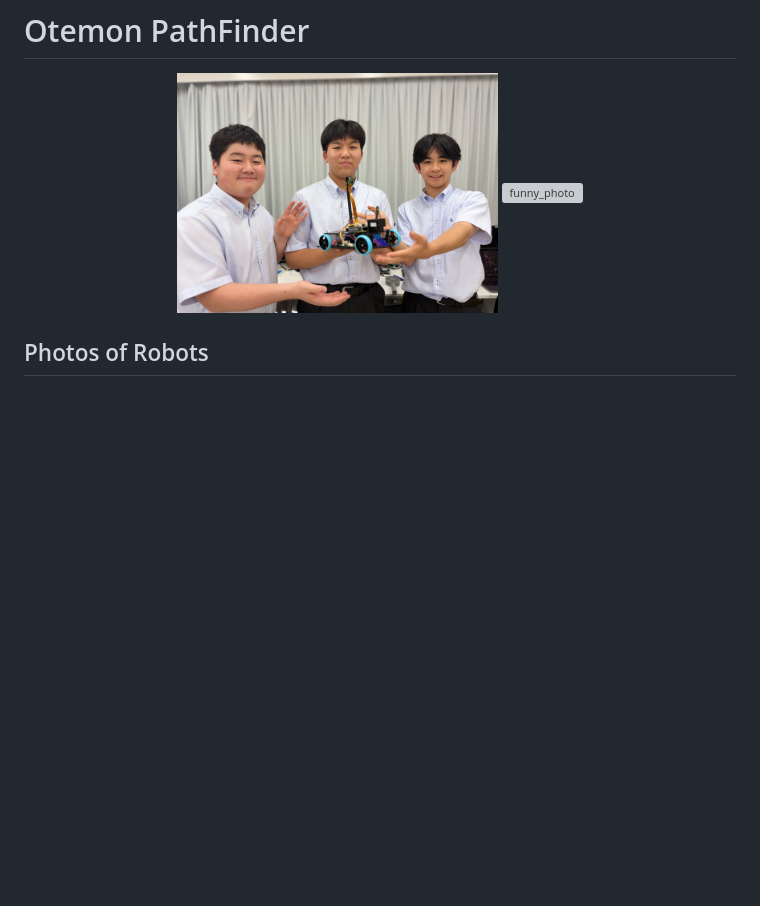
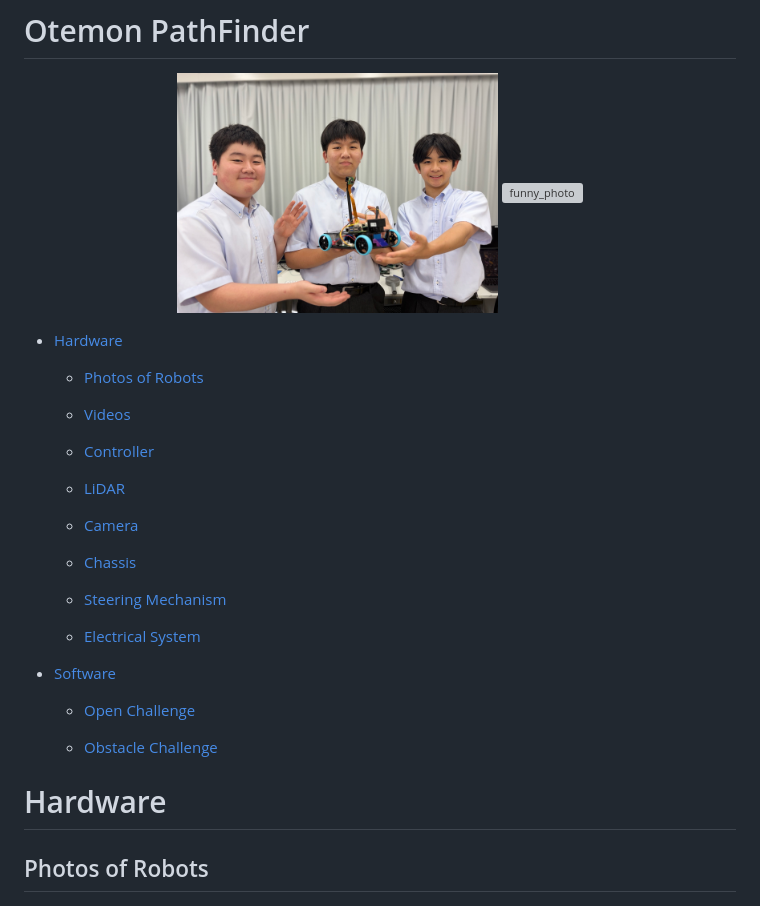
Before and after one commit to k4n474/Otemon_PathFinder, a Markdown page: README.md, the part around one of its changes. GitHub-like rendering; blank space fills up the shorter version; grey boxes are pictures that could not be loaded.

```diff
--- a/README.md
+++ b/README.md
@@ -6,7 +6,32 @@
 </p>
 
 
+- [Hardware](#hardware)
 
+  - [Photos of Robots](#photos-of-robots)
+
+  - [Videos](#videos)
+
+  - [Controller](#controller)
+
+  - [LiDAR](#lidar)
+
+  - [Camera](#camera)
+
+  - [Chassis](#chassis)
+
+  - [Steering Mechanism](#steering-mechanism)
+
+  - [Electrical System](#electrical-system)
+
+
+- [Software](#software)
+
+  - [Open Challenge](#open-challenge)
+
+  - [Obstacle Challenge](#obstacle-challenge)
+
+# Hardware
 
 ## Photos of Robots
 
```
Also changed, not shown: other parts of README.md (+32 -4 lines).
